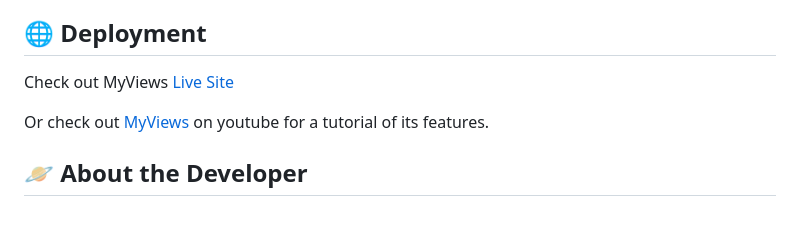
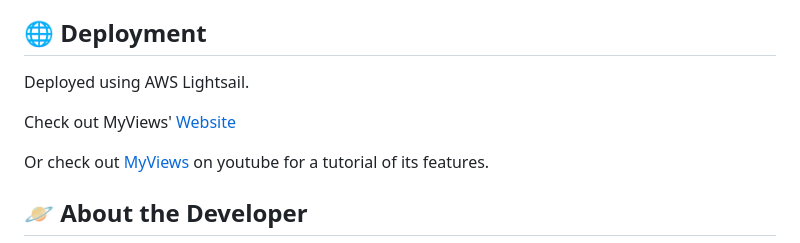
Before and after one commit to karengcecena/MyViews, a Markdown page: README.md, the part around the change. Rendered like a GitHub page; blank space fills up the shorter version.

Commit message:
Updated Deployment Information

```diff
--- a/README.md
+++ b/README.md
@@ -15,7 +15,9 @@
 
 ## 🌐 <a name="deployment"></a>Deployment
 
-Check out MyViews [Live Site](http://54.218.60.203/)
+Deployed using AWS Lightsail.
+
+Check out MyViews' [Website](http://54.218.60.203/)
 
 Or check out [MyViews](https://youtu.be/uvLiHigX4Fg) on youtube for a tutorial of its features.
 
```
